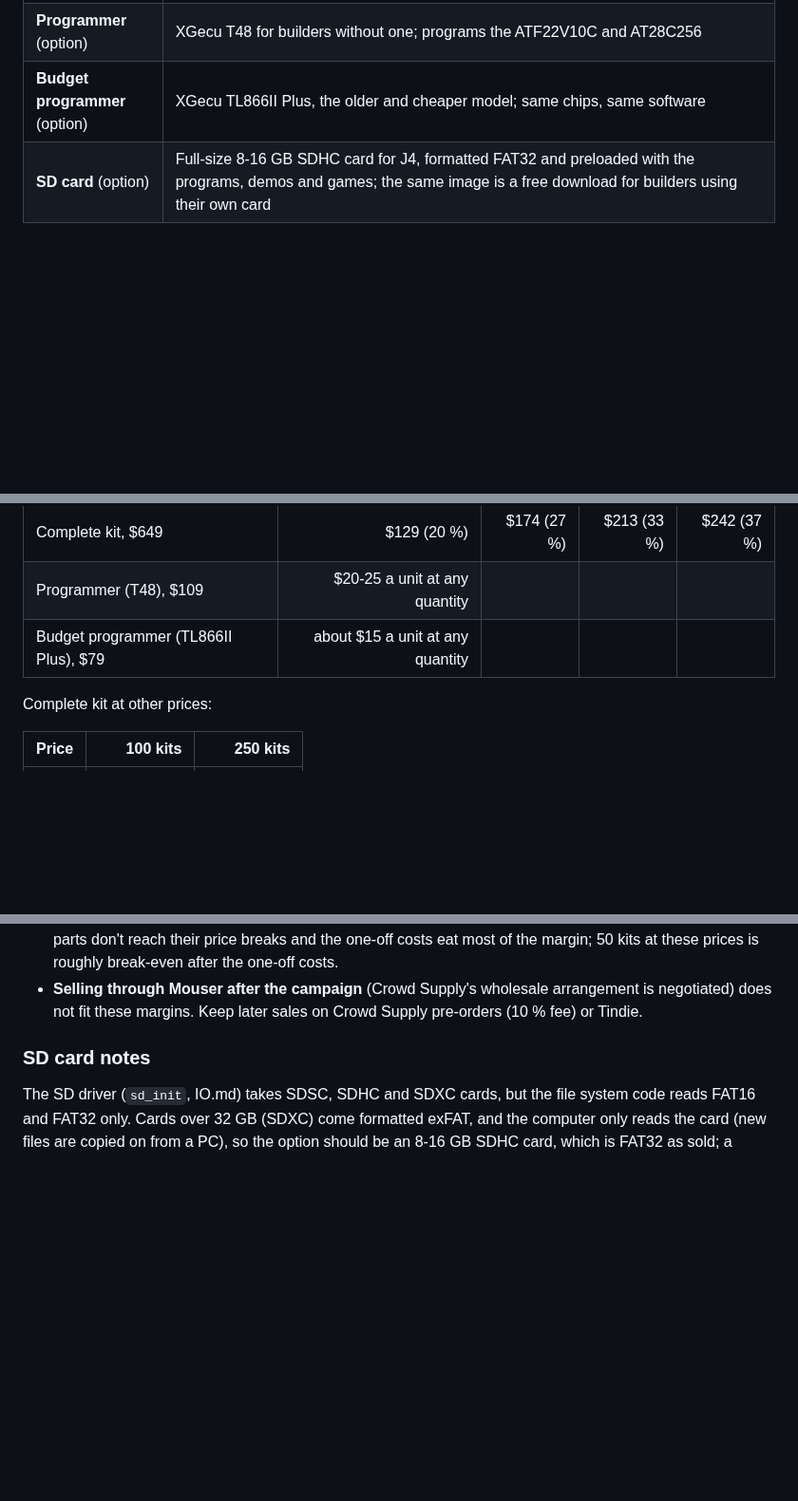
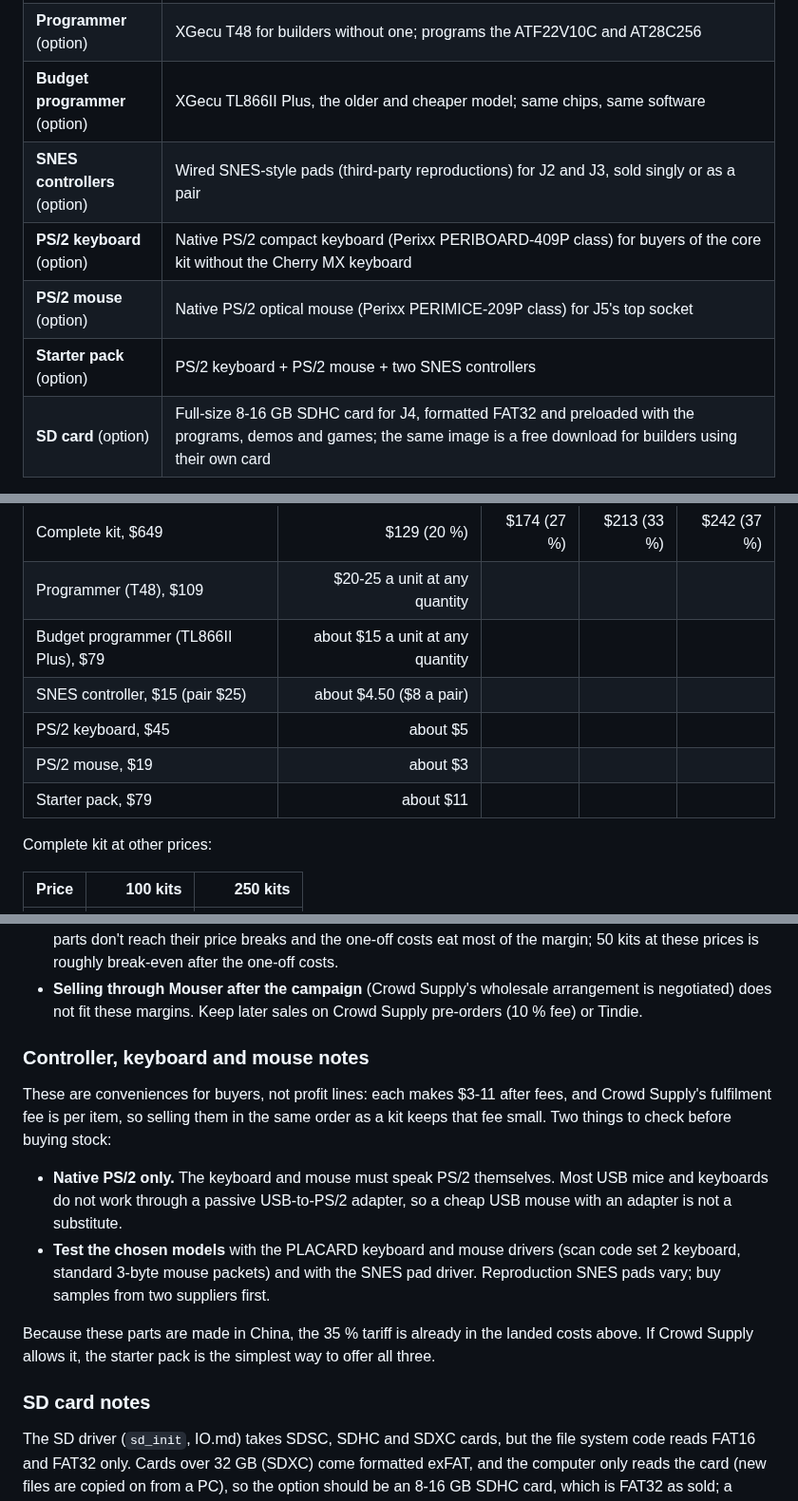
Before and after one commit to tocksin/placard, a Markdown page: docs/KIT_PRICING.md, 3 parts joined by grey strips. Shown at 95% size. Rendered like a GitHub page; blank space fills up the shorter version.

Commit message:
Kit pricing: SNES controllers, PS/2 keyboard and mouse options
Co-Authored-By: Claude Opus 5.5 (1M context) <noreply@anthropic.com>
Claude-Session: https://claude.ai/code/session_01PkwFzxyZj1wguNUjL8GoCL

```diff
--- a/docs/KIT_PRICING.md
+++ b/docs/KIT_PRICING.md
@@ -23,6 +23,10 @@ Cherry MX keyboard, which is the most expensive board:
 | **Complete kit** | Core kit + keyboard kit + case (laser-cut acrylic sandwich with switch plate) |
 | **Programmer** (option) | XGecu T48 for builders without one; programs the ATF22V10C and AT28C256 |
 | **Budget programmer** (option) | XGecu TL866II Plus, the older and cheaper model; same chips, same software |
+| **SNES controllers** (option) | Wired SNES-style pads (third-party reproductions) for J2 and J3, sold singly or as a pair |
+| **PS/2 keyboard** (option) | Native PS/2 compact keyboard (Perixx PERIBOARD-409P class) for buyers of the core kit without the Cherry MX keyboard |
+| **PS/2 mouse** (option) | Native PS/2 optical mouse (Perixx PERIMICE-209P class) for J5's top socket |
+| **Starter pack** (option) | PS/2 keyboard + PS/2 mouse + two SNES controllers |
 | **SD card** (option) | Full-size 8-16 GB SDHC card for J4, formatted FAT32 and preloaded with the programs, demos and games; the same image is a free download for builders using their own card |
 
 No kit ships programmed chips (Justin, 2026-10-23): the builder programs
@@ -148,6 +152,10 @@ Margin = price - Crowd Supply fees - cost per kit, before the one-off costs.
 | Complete kit, $649 | $129 (20 %) | $174 (27 %) | $213 (33 %) | $242 (37 %) |
 | Programmer (T48), $109 | $20-25 a unit at any quantity | | | |
 | Budget programmer (TL866II Plus), $79 | about $15 a unit at any quantity | | | |
+| SNES controller, $15 (pair $25) | about $4.50 ($8 a pair) | | | |
+| PS/2 keyboard, $45 | about $5 | | | |
+| PS/2 mouse, $19 | about $3 | | | |
+| Starter pack, $79 | about $11 | | | |
 
 Complete kit at other prices:
 
@@ -199,6 +211,25 @@ Why these numbers:
 - **Selling through Mouser after the campaign** (Crowd Supply's
   wholesale arrangement is negotiated) does not fit these margins.  Keep
   later sales on Crowd Supply pre-orders (10 % fee) or Tindie.
+
+### Controller, keyboard and mouse notes
+
+These are conveniences for buyers, not profit lines: each makes $3-11 after
+fees, and Crowd Supply's fulfilment fee is per item, so selling them in the
+same order as a kit keeps that fee small.  Two things to check before
+buying stock:
+
+- **Native PS/2 only.**  The keyboard and mouse must speak PS/2 themselves.
+  Most USB mice and keyboards do not work through a passive USB-to-PS/2
+  adapter, so a cheap USB mouse with an adapter is not a substitute.
+- **Test the chosen models** with the PLACARD keyboard and mouse drivers
+  (scan code set 2 keyboard, standard 3-byte mouse packets) and with the
+  SNES pad driver.  Reproduction SNES pads vary; buy samples from two
+  suppliers first.
+
+Because these parts are made in China, the 35 % tariff is already in the
+landed costs above.  If Crowd Supply allows it, the starter pack is the
+simplest way to offer all three.
 
 ### SD card notes
 
```
Also changed, not shown: other parts of docs/KIT_PRICING.md (+4 -0 lines).
